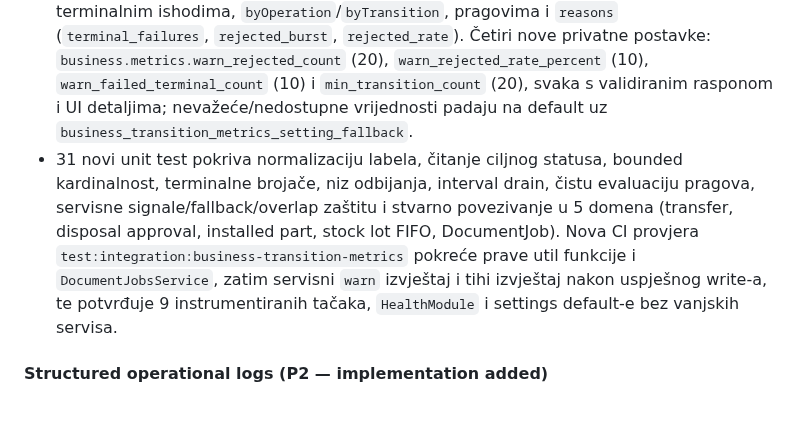
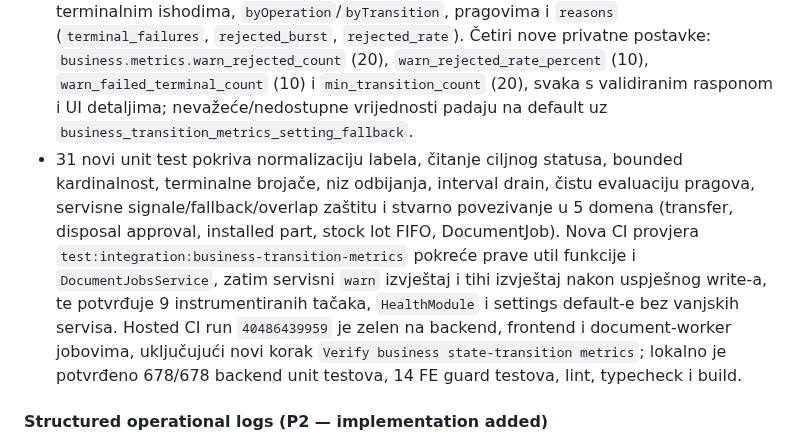
Before and after one commit to mudzy992/inventory-v2, a Markdown page: docs/backend-implementation-plan.md, the part around one of its changes. Rendered like a GitHub page; blank space fills up the shorter version.

Commit message:
docs: record business transition metrics CI
Co-authored-by: arena-agent <297053741+arena-agent@users.noreply.github.com>

```diff
--- a/docs/backend-implementation-plan.md
+++ b/docs/backend-implementation-plan.md
@@ -376,7 +376,7 @@ Transactional notification outbox je uveden za događaje koji nastaju pri invent
 - Devet stvarnih compare-and-set tačaka je instrumentirano preko `recordConditionalTransition()`: `transfer_open_status`, `installed_part_status`, `disposal_approval_review`, `stock_lot_decrement`, `stock_lot_fifo_consume`, `document_job_running`, `document_job_terminal`, `notification_outbox_claim` i `inventory_close_claim`. `readTransitionTargetStatus()` iz Prisma update payload-a uzima samo običan string `status`; složeni `{ set: ... }` objekti se prijavljuju kao `unknown`. Recorder nikad ne baca grešku, pa ne može uticati na poslovnu transakciju.
 - Registry prati i `consecutiveRejections` / `maxConsecutiveRejections` (resetuje ih prvi uspješan write), `lastRejectedOperation` i vrijeme od posljednjeg odbijanja — to otkriva race/double-submit i retry oluje, ne samo ukupan broj. Napomena: brojač se bilježi u trenutku conditional write-a unutar DB transakcije, pa rollback može ostaviti mali višak u `applied`; signal treba čitati kao broj **pokušaja** tranzicije.
 - `BusinessTransitionMetricsService` svakih 30 sekundi emituje `business_state_transition_metrics` sa interval/lifetime brojačima, `rejectedRatePercent`, terminalnim ishodima, `byOperation`/`byTransition`, pragovima i `reasons` (`terminal_failures`, `rejected_burst`, `rejected_rate`). Četiri nove privatne postavke: `business.metrics.warn_rejected_count` (20), `warn_rejected_rate_percent` (10), `warn_failed_terminal_count` (10) i `min_transition_count` (20), svaka s validiranim rasponom i UI detaljima; nevažeće/nedostupne vrijednosti padaju na default uz `business_transition_metrics_setting_fallback`.
-- 31 novi unit test pokriva normalizaciju labela, čitanje ciljnog statusa, bounded kardinalnost, terminalne brojače, niz odbijanja, interval drain, čistu evaluaciju pragova, servisne signale/fallback/overlap zaštitu i stvarno povezivanje u 5 domena (transfer, disposal approval, installed part, stock lot FIFO, DocumentJob). Nova CI provjera `test:integration:business-transition-metrics` pokreće prave util funkcije i `DocumentJobsService`, zatim servisni `warn` izvještaj i tihi izvještaj nakon uspješnog write-a, te potvrđuje 9 instrumentiranih tačaka, `HealthModule` i settings default-e bez vanjskih servisa.
+- 31 novi unit test pokriva normalizaciju labela, čitanje ciljnog statusa, bounded kardinalnost, terminalne brojače, niz odbijanja, interval drain, čistu evaluaciju pragova, servisne signale/fallback/overlap zaštitu i stvarno povezivanje u 5 domena (transfer, disposal approval, installed part, stock lot FIFO, DocumentJob). Nova CI provjera `test:integration:business-transition-metrics` pokreće prave util funkcije i `DocumentJobsService`, zatim servisni `warn` izvještaj i tihi izvještaj nakon uspješnog write-a, te potvrđuje 9 instrumentiranih tačaka, `HealthModule` i settings default-e bez vanjskih servisa. Hosted CI run `40486439959` je zelen na backend, frontend i document-worker jobovima, uključujući novi korak `Verify business state-transition metrics`; lokalno je potvrđeno 678/678 backend unit testova, 14 FE guard testova, lint, typecheck i build.
 
 #### Structured operational logs (P2 — implementation added)
 
```
Also changed, not shown: other parts of docs/backend-implementation-plan.md (+1 -1 lines).
